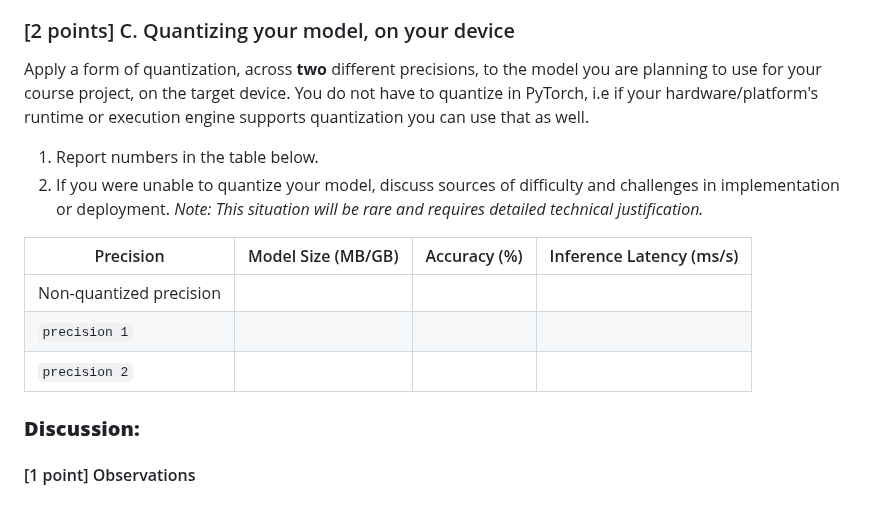
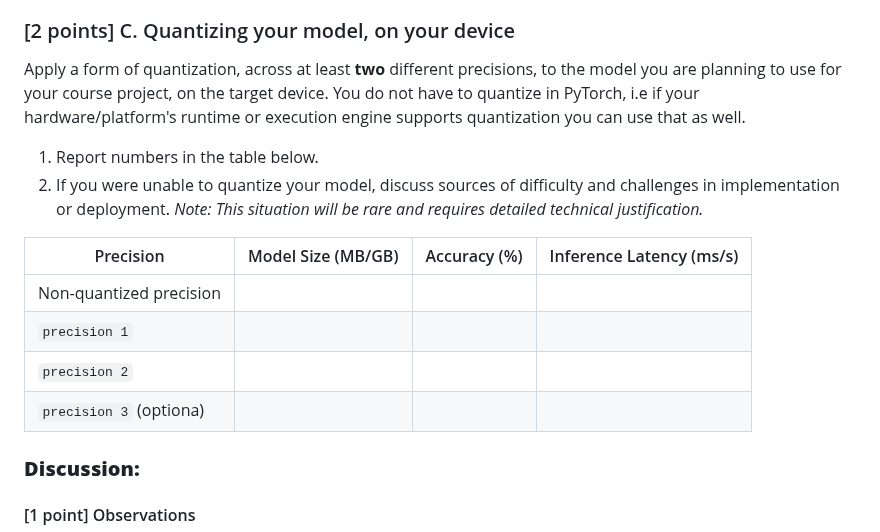
Before and after one commit to cmu-odml/cmu-odml.github.io, a Markdown page: labs/03_quantization.md, the part around the change. GitHub-like rendering; blank space fills up the shorter version.

```diff
--- a/labs/03_quantization.md
+++ b/labs/03_quantization.md
@@ -231,7 +231,7 @@ Take a look at [PyTorch's Introduction to Quantization](https://pytorch.org/blog
 
 ### [2 points] C. Quantizing your model, on your device
 
-Apply a form of quantization, across **two** different precisions, to the model you are planning to use for your course project, on the target device. You do not have to quantize in PyTorch, i.e if your hardware/platform's runtime or execution engine supports quantization you can use that as well.
+Apply a form of quantization, across at least **two** different precisions, to the model you are planning to use for your course project, on the target device. You do not have to quantize in PyTorch, i.e if your hardware/platform's runtime or execution engine supports quantization you can use that as well.
 
 1. Report numbers in the table below.
 2. If you were unable to quantize your model, discuss sources of difficulty and challenges in implementation or deployment. *Note: This situation will be rare and requires detailed technical justification.*
@@ -242,6 +242,7 @@ Apply a form of quantization, across **two** different precisions, to the model
 |  Non-quantized precision     |                 |              |                        |
 | `precision 1`  |                 |              |                        |
 | `precision 2`  |                 |              |                        |
+| `precision 3` (optiona) |      |      |      |
 
 
 ### **Discussion:**
```
